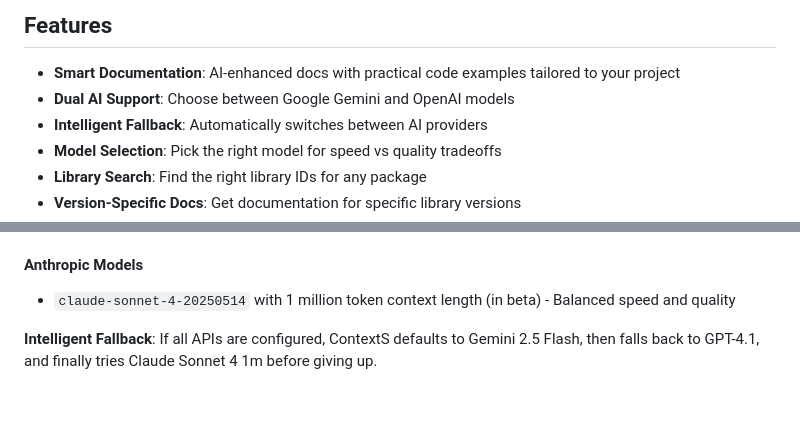
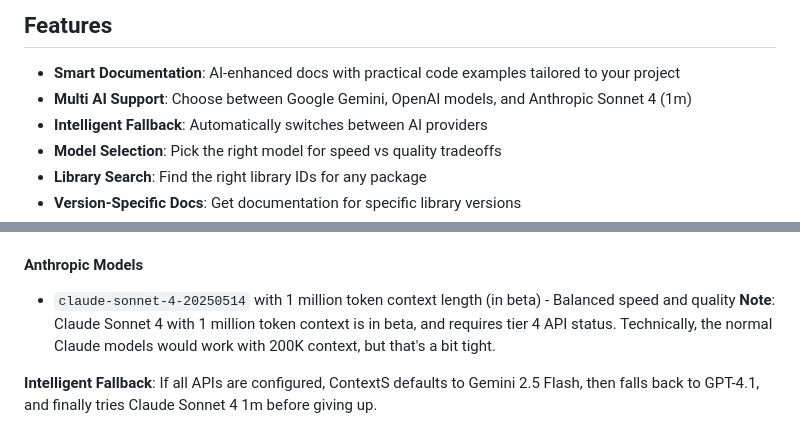
Before and after one commit to ProCreations-Official/contextS, a Markdown page: README.md, 2 parts joined by grey strips. Drawn GitHub-style; blank space fills up the shorter version.

```diff
--- a/README.md
+++ b/README.md
@@ -13,7 +13,7 @@
 ## Features
 
 - **Smart Documentation**: AI-enhanced docs with practical code examples tailored to your project
-- **Dual AI Support**: Choose between Google Gemini and OpenAI models
+- **Multi AI Support**: Choose between Google Gemini, OpenAI models, and Anthropic Sonnet 4 (1m)
 - **Intelligent Fallback**: Automatically switches between AI providers
 - **Model Selection**: Pick the right model for speed vs quality tradeoffs
 - **Library Search**: Find the right library IDs for any package
@@ -45,6 +45,7 @@ ContextS supports both **Google Gemini** and **OpenAI** models:
 
 #### Anthropic Models
 - `claude-sonnet-4-20250514` with 1 million token context length (in beta) - Balanced speed and quality
+**Note**: Claude Sonnet 4 with 1 million token context is in beta, and requires tier 4 API status. Technically, the normal Claude models would work with 200K context, but that's a bit tight.
 
 **Intelligent Fallback**: If all APIs are configured, ContextS defaults to Gemini 2.5 Flash, then falls back to GPT-4.1, and finally tries Claude Sonnet 4 1m before giving up.
 ## Installation
```
